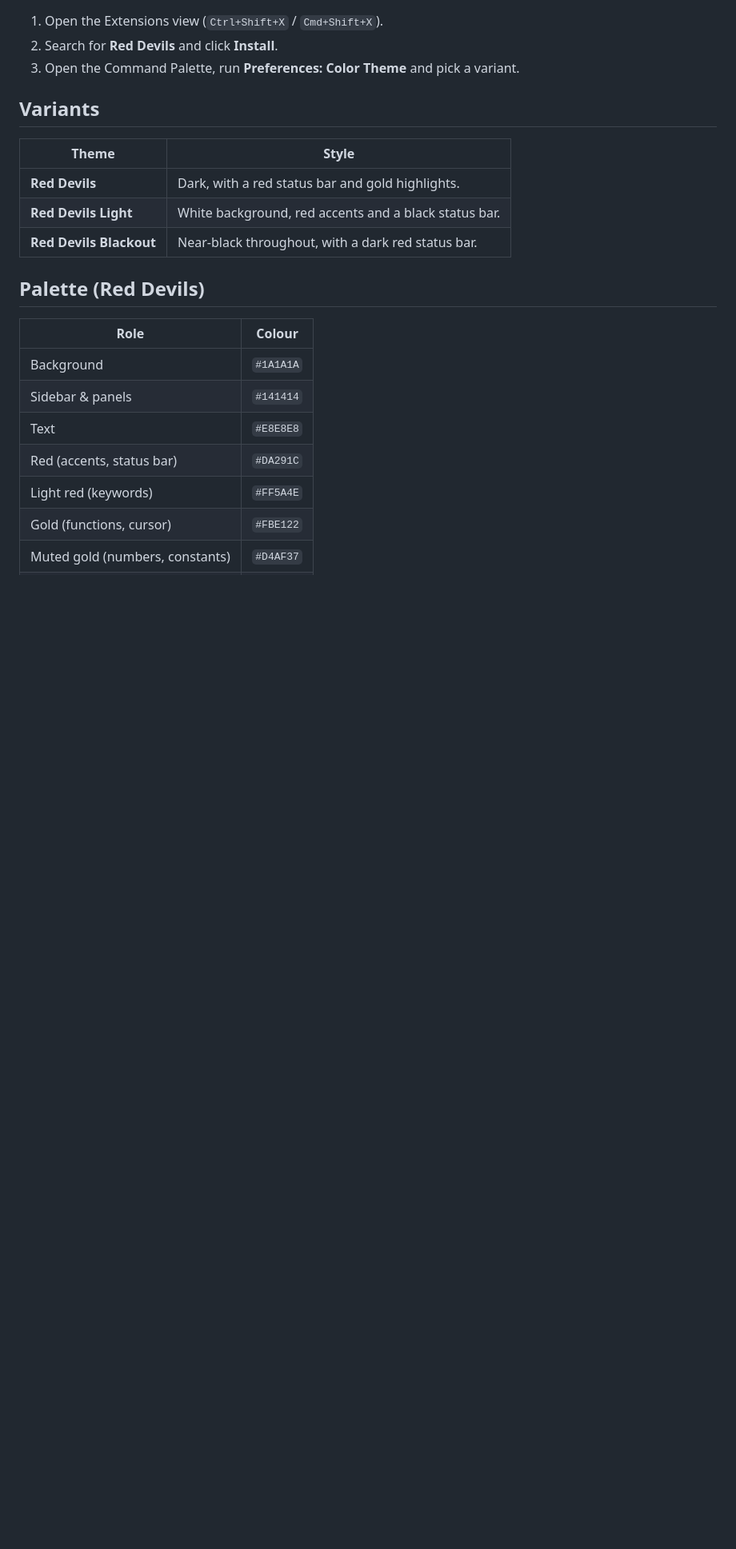
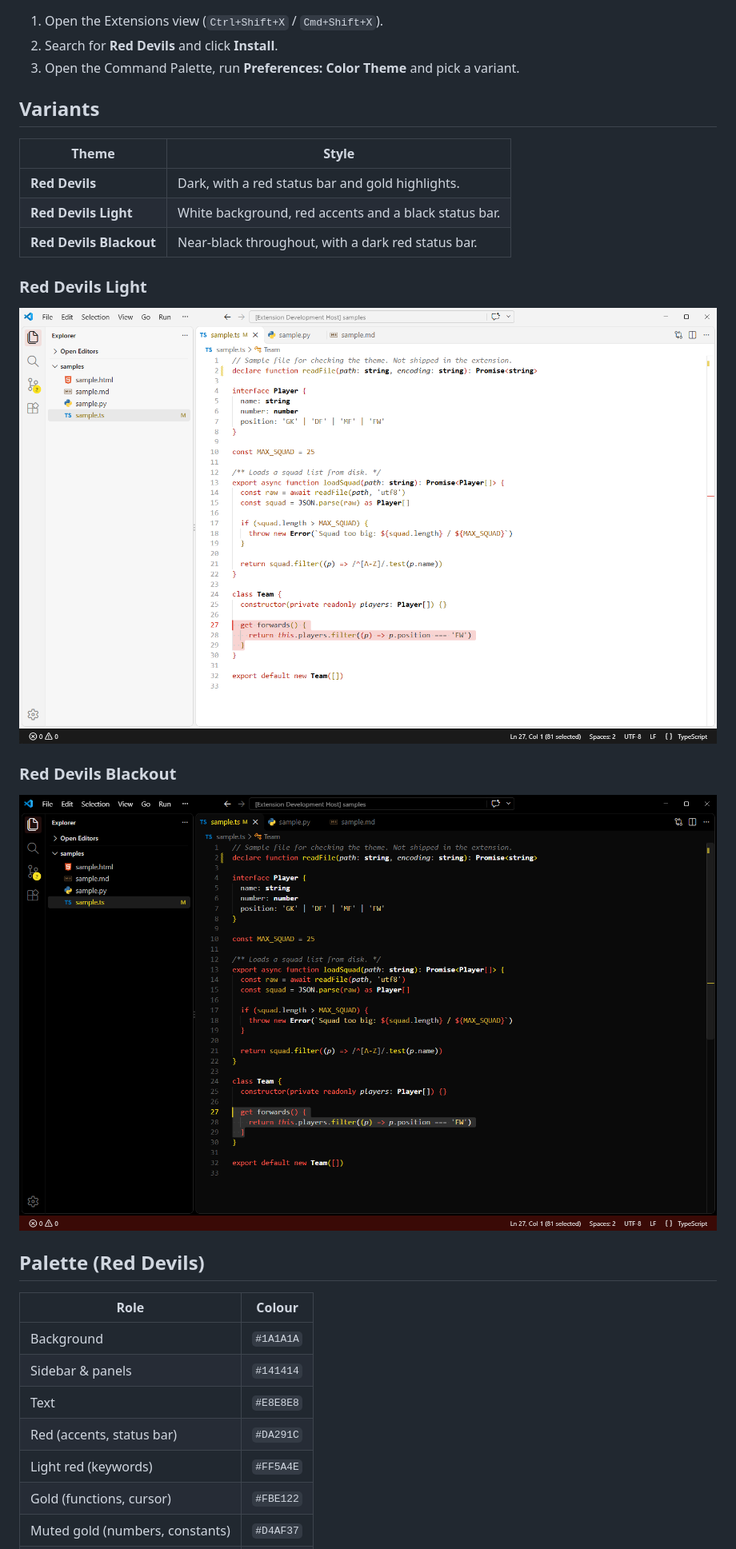
Before and after one commit to the-devlab/red-devils-theme, a Markdown page: README.md, the part around one of its changes. Shown at 80% size. Drawn GitHub-style; pictures changed too: images/red-devils-blackout.png (added), images/red-devils-light.png (added); blank space fills up the shorter version.

```diff
--- a/README.md
+++ b/README.md
@@ -17,6 +17,14 @@ A bold dark theme for VS Code in red, gold and black. Made by The DevLab.
 | **Red Devils** | Dark, with a red status bar and gold highlights. |
 | **Red Devils Light** | White background, red accents and a black status bar. |
 | **Red Devils Blackout** | Near-black throughout, with a dark red status bar. |
+
+### Red Devils Light
+
+![Red Devils Light theme in VS Code](images/red-devils-light.png)
+
+### Red Devils Blackout
+
+![Red Devils Blackout theme in VS Code](images/red-devils-blackout.png)
 
 ## Palette (Red Devils)
 
```
Also changed, not shown: other parts of README.md (+1 -1 lines), images/red-devils.png (added), 3 other files.
